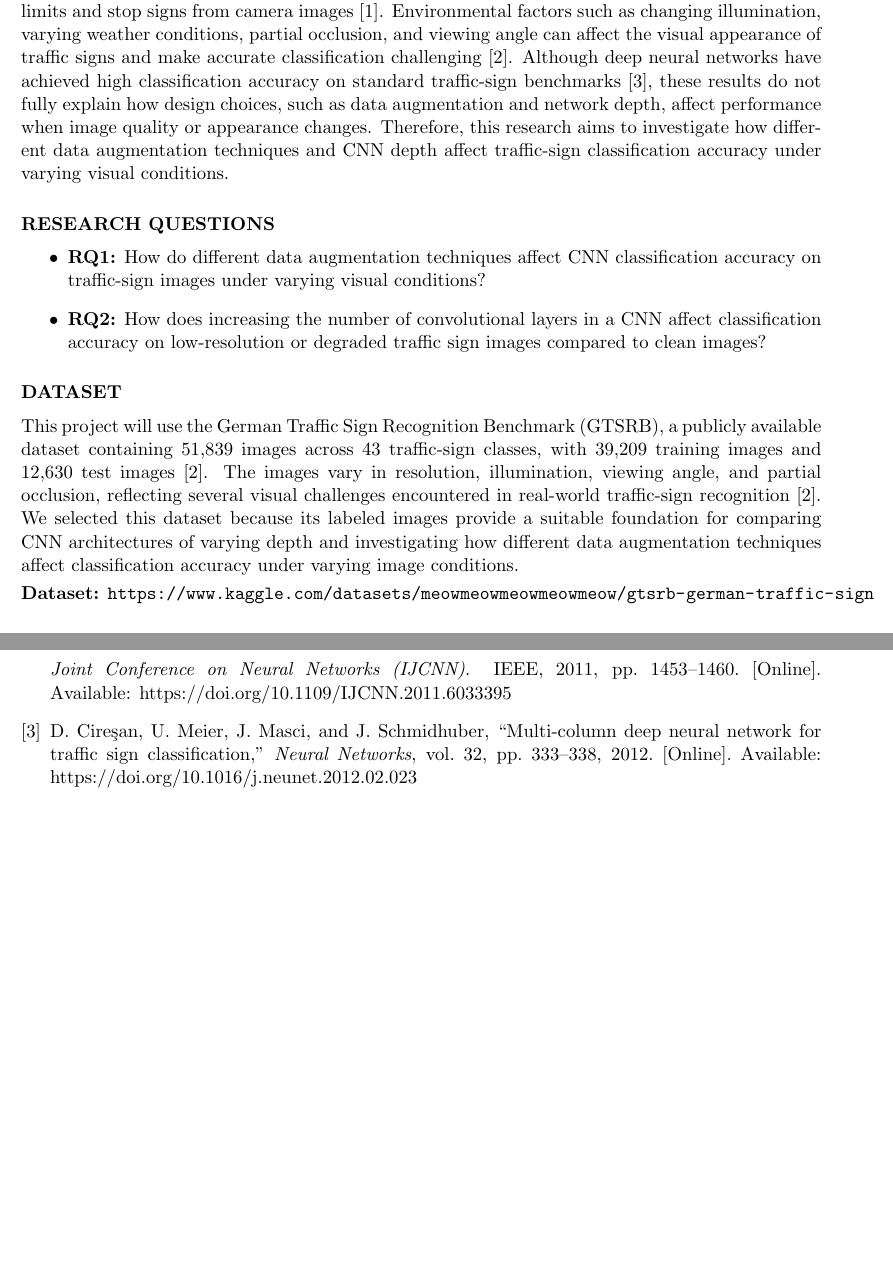
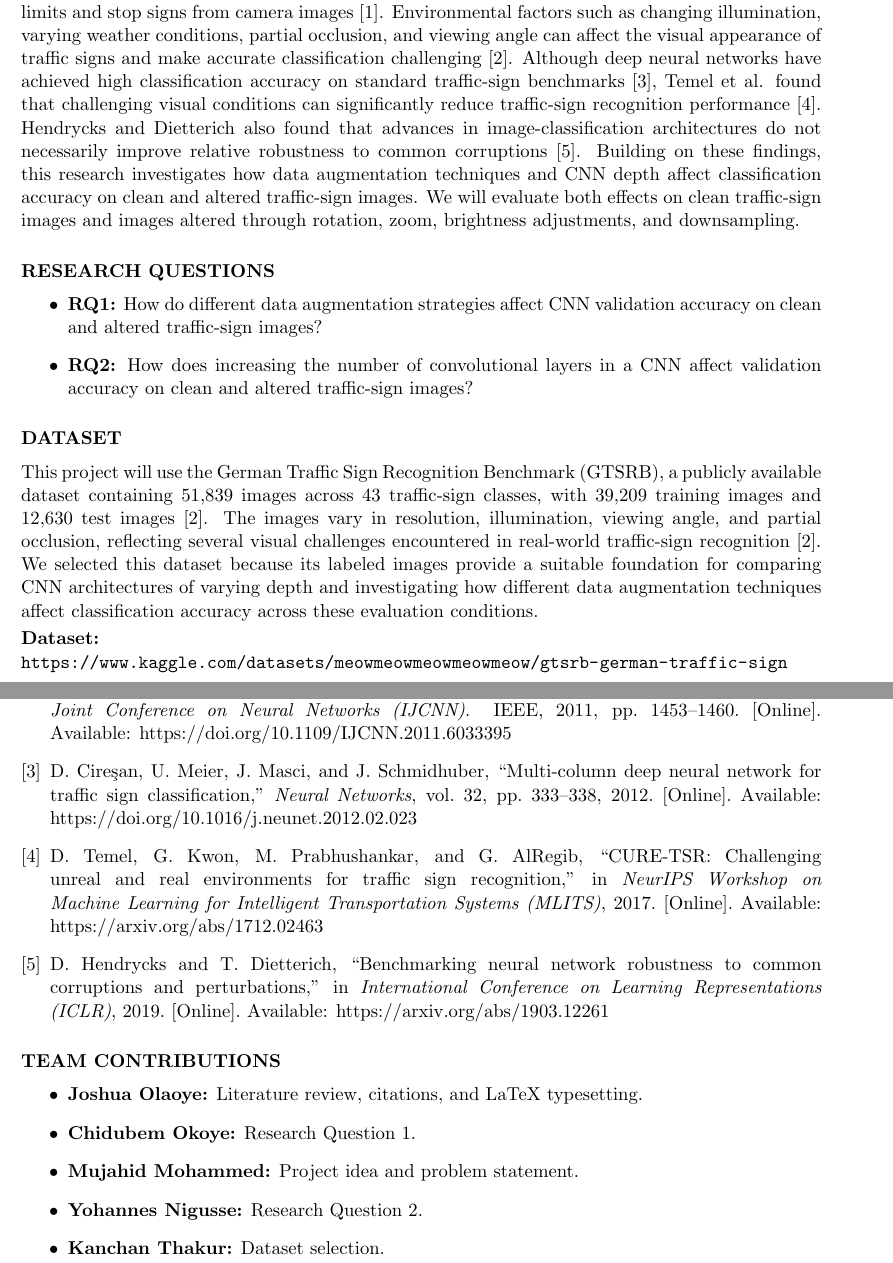
Before and after one commit to joolaoye/csci441-project, a LaTeX document (reports/proposal.tex): two parts of pages 1 and 2 of 2, joined at a grey line, cut so that both start at the same text, the shorter picture padded with empty space. Compiled offline with pdfLaTeX.

Commit message:
chore: make suggested changes to the proposal as discussed during the group meeting

```diff
--- a/reports/proposal.tex
+++ b/reports/proposal.tex
@@ -49,26 +49,39 @@
 \section*{Problem Statement}
 Traffic-sign recognition is an important component of autonomous driving and advanced driver-assistance systems (ADAS), enabling vehicles to identify regulatory information such as speed limits and stop signs from camera images \cite{dong2024applications}.
 Environmental factors such as changing illumination, varying weather conditions, partial occlusion, and viewing angle can affect the visual appearance of traffic signs and make accurate classification challenging \cite{stallkamp2011gtsrb}.
-Although deep neural networks have achieved high classification accuracy on standard traffic-sign benchmarks \cite{ciresan2012traffic}, these results do not fully explain how design choices, such as data augmentation and network depth, affect performance when image quality or appearance changes.
-Therefore, this research aims to investigate how different data augmentation techniques and CNN depth affect traffic-sign classification accuracy under varying visual conditions.
+Although deep neural networks have achieved high classification accuracy on standard traffic-sign benchmarks \cite{ciresan2012traffic}, Temel et al. found that challenging visual conditions can significantly reduce traffic-sign recognition performance \cite{temel2017cure}.
+Hendrycks and Dietterich also found that advances in image-classification architectures do not necessarily improve relative robustness to common corruptions \cite{hendrycks2019robustness}.
+Building on these findings, this research investigates how data augmentation techniques and CNN depth affect classification accuracy on clean and altered traffic-sign images.
+We will evaluate both effects on clean traffic-sign images and images altered through rotation, zoom, brightness adjustments, and downsampling.
 
 \section*{Research Questions}
 
 \begin{itemize}
-  \item \textbf{RQ1:}	How do different data augmentation techniques affect CNN classification accuracy on traffic-sign images under varying visual conditions?
-  \item \textbf{RQ2:}	How does increasing the number of convolutional layers in a CNN affect classification accuracy on low-resolution or degraded traffic sign images compared to clean images?
+  \item \textbf{RQ1:}	How do different data augmentation strategies affect CNN validation accuracy on clean and altered traffic-sign images?
+  \item \textbf{RQ2:}	How does increasing the number of convolutional layers in a CNN affect validation accuracy on clean and altered traffic-sign images?
 \end{itemize}
 
 \section*{Dataset}
 This project will use the German Traffic Sign Recognition Benchmark (GTSRB), a publicly available dataset containing 51,839 images across 43 traffic-sign classes, with 39,209 training images and 12,630 test images \cite{stallkamp2011gtsrb}.
 The images vary in resolution, illumination, viewing angle, and partial occlusion, reflecting several visual challenges encountered in real-world traffic-sign recognition \cite{stallkamp2011gtsrb}.
-We selected this dataset because its labeled images provide a suitable foundation for comparing CNN architectures of varying depth and investigating how different data augmentation techniques affect classification accuracy under varying image conditions.
+We selected this dataset because its labeled images provide a suitable foundation for comparing CNN architectures of varying depth and investigating how different data augmentation techniques affect classification accuracy across these evaluation conditions.
 
 \smallskip
 
-\noindent\textbf{Dataset: }\url{https://www.kaggle.com/datasets/meowmeowmeowmeowmeow/gtsrb-german-traffic-sign}
+\noindent\textbf{Dataset: }\par
+\noindent\url{https://www.kaggle.com/datasets/meowmeowmeowmeowmeow/gtsrb-german-traffic-sign}
 
 \bibliographystyle{IEEEtran}
 \bibliography{references}
 
+\section*{Team Contributions}
+
+\begin{itemize}
+  \item \textbf{Joshua Olaoye:} Literature review, citations, and LaTeX typesetting.
+  \item \textbf{Chidubem Okoye:} Research Question 1.
+  \item \textbf{Mujahid Mohammed:} Project idea and problem statement.
+  \item \textbf{Yohannes Nigusse:} Research Question 2.
+  \item \textbf{Kanchan Thakur:} Dataset selection.
+\end{itemize}
+
 \end{document}
```
Also changed, not shown: reports/references.bib (+16 -0 lines).
